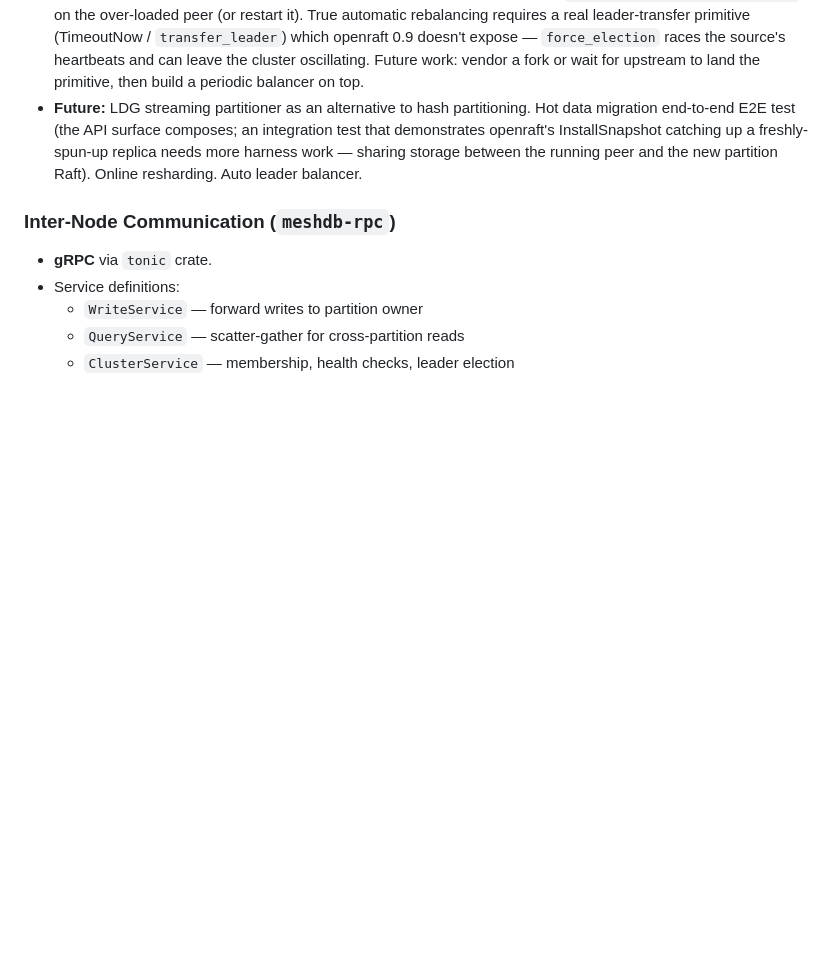
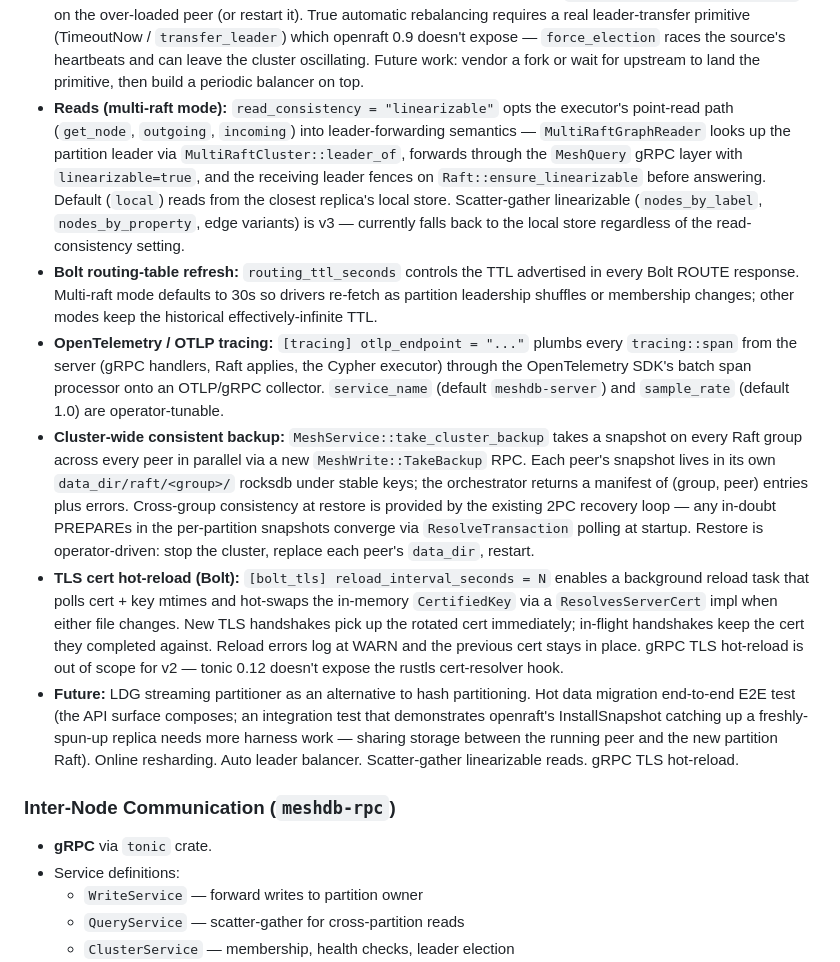
Before and after one commit to mesh-db/mesh, a Markdown page: CLAUDE.md, the part around one of its changes. Drawn GitHub-style; blank space fills up the shorter version.

Commit message:
docs(claude): tier 2 production readiness section
Documents the five tier 2 items in the multi-raft architecture
section and the implementation status paragraph.

```diff
--- a/CLAUDE.md
+++ b/CLAUDE.md
@@ -87,7 +87,12 @@ APOC-compatible scalars live in the standalone `meshdb-apoc` crate; write / intr
   heartbeats and can leave the cluster oscillating. Future work:
   vendor a fork or wait for upstream to land the primitive, then
   build a periodic balancer on top.
-- **Future:** LDG streaming partitioner as an alternative to hash partitioning. Hot data migration end-to-end E2E test (the API surface composes; an integration test that demonstrates openraft's InstallSnapshot catching up a freshly-spun-up replica needs more harness work — sharing storage between the running peer and the new partition Raft). Online resharding. Auto leader balancer.
+- **Reads (multi-raft mode):** `read_consistency = "linearizable"` opts the executor's point-read path (`get_node`, `outgoing`, `incoming`) into leader-forwarding semantics — `MultiRaftGraphReader` looks up the partition leader via `MultiRaftCluster::leader_of`, forwards through the `MeshQuery` gRPC layer with `linearizable=true`, and the receiving leader fences on `Raft::ensure_linearizable` before answering. Default (`local`) reads from the closest replica's local store. Scatter-gather linearizable (`nodes_by_label`, `nodes_by_property`, edge variants) is v3 — currently falls back to the local store regardless of the read-consistency setting.
+- **Bolt routing-table refresh:** `routing_ttl_seconds` controls the TTL advertised in every Bolt ROUTE response. Multi-raft mode defaults to 30s so drivers re-fetch as partition leadership shuffles or membership changes; other modes keep the historical effectively-infinite TTL.
+- **OpenTelemetry / OTLP tracing:** `[tracing] otlp_endpoint = "..."` plumbs every `tracing::span` from the server (gRPC handlers, Raft applies, the Cypher executor) through the OpenTelemetry SDK's batch span processor onto an OTLP/gRPC collector. `service_name` (default `meshdb-server`) and `sample_rate` (default 1.0) are operator-tunable.
+- **Cluster-wide consistent backup:** `MeshService::take_cluster_backup` takes a snapshot on every Raft group across every peer in parallel via a new `MeshWrite::TakeBackup` RPC. Each peer's snapshot lives in its own `data_dir/raft/<group>/` rocksdb under stable keys; the orchestrator returns a manifest of (group, peer) entries plus errors. Cross-group consistency at restore is provided by the existing 2PC recovery loop — any in-doubt PREPAREs in the per-partition snapshots converge via `ResolveTransaction` polling at startup. Restore is operator-driven: stop the cluster, replace each peer's `data_dir`, restart.
+- **TLS cert hot-reload (Bolt):** `[bolt_tls] reload_interval_seconds = N` enables a background reload task that polls cert + key mtimes and hot-swaps the in-memory `CertifiedKey` via a `ResolvesServerCert` impl when either file changes. New TLS handshakes pick up the rotated cert immediately; in-flight handshakes keep the cert they completed against. Reload errors log at WARN and the previous cert stays in place. gRPC TLS hot-reload is out of scope for v2 — tonic 0.12 doesn't expose the rustls cert-resolver hook.
+- **Future:** LDG streaming partitioner as an alternative to hash partitioning. Hot data migration end-to-end E2E test (the API surface composes; an integration test that demonstrates openraft's InstallSnapshot catching up a freshly-spun-up replica needs more harness work — sharing storage between the running peer and the new partition Raft). Online resharding. Auto leader balancer. Scatter-gather linearizable reads. gRPC TLS hot-reload.
 
 ### Inter-Node Communication (`meshdb-rpc`)
 - **gRPC** via `tonic` crate.
```
Also changed, not shown: other parts of CLAUDE.md (+1 -1 lines).
